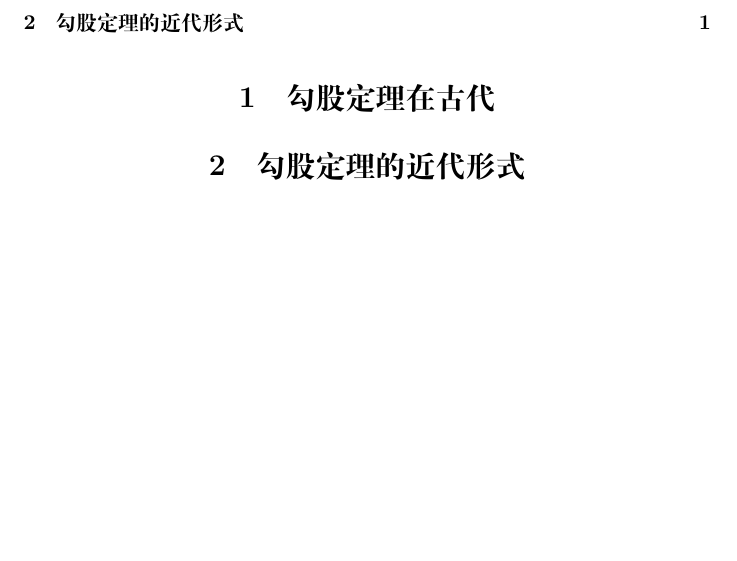
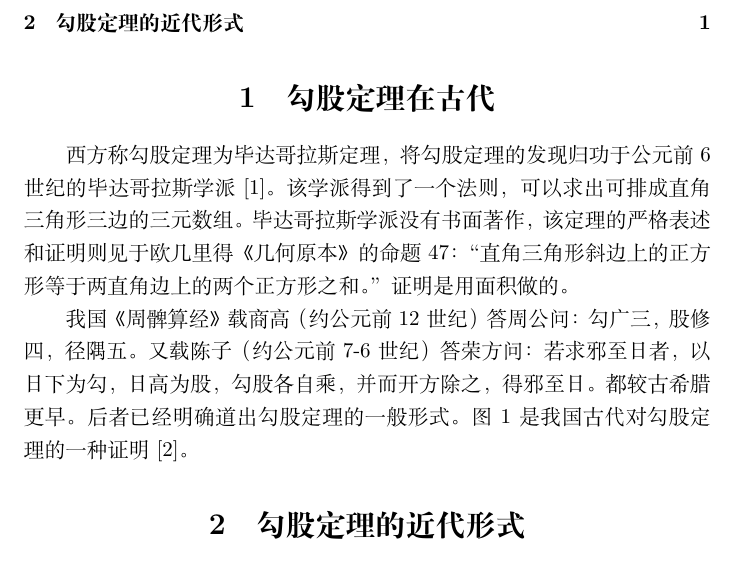
Before and after one commit to guochangjiang/latex.learn, a LaTeX document (latex.for.beginners.by.liuhaiyang/Chapter01/gougu.tex): part of the page, cut so that both start at the same text, the shorter picture padded with empty space. Compiled offline with XeLaTeX.

Commit message:
update gougu.tex

```diff
--- a/latex.for.beginners.by.liuhaiyang/Chapter01/gougu.tex
+++ b/latex.for.beginners.by.liuhaiyang/Chapter01/gougu.tex
@@ -14,6 +14,14 @@
 \maketitle
 \tableofcontents
 \section{勾股定理在古代}
+西方称勾股定理为毕达哥拉斯定理，将勾股定理的发现归功于公元前 6 世纪的毕达哥拉斯学派[1]。该学派得到了一个法则，可以求出可排成直角三角形三边的三元数组。毕达哥拉斯学派没有书面著作，该定理的严格表述和证明则见于欧几里得《几何原本》的命题47：“直角三角形斜边上的正方形等于两直角边上的两个正方形之和。”证明是用面积做的。
+
+我国《周髀算经》载商高（约公元前 12 世纪）答周公问：
+勾广三，股修四，径隅五。
+又载陈子（约公元前 7-6 世纪）答荣方问：
+若求邪至日者，以日下为勾，日高为股，勾股各自乘，并而开方除之，得邪至日。
+都较古希腊更早。后者已经明确道出勾股定理的一般形式。图 1 是我国古代对勾股定理的一种证明[2]。
+
 \section{勾股定理的近代形式}
 \bibliography{math}
 
```
